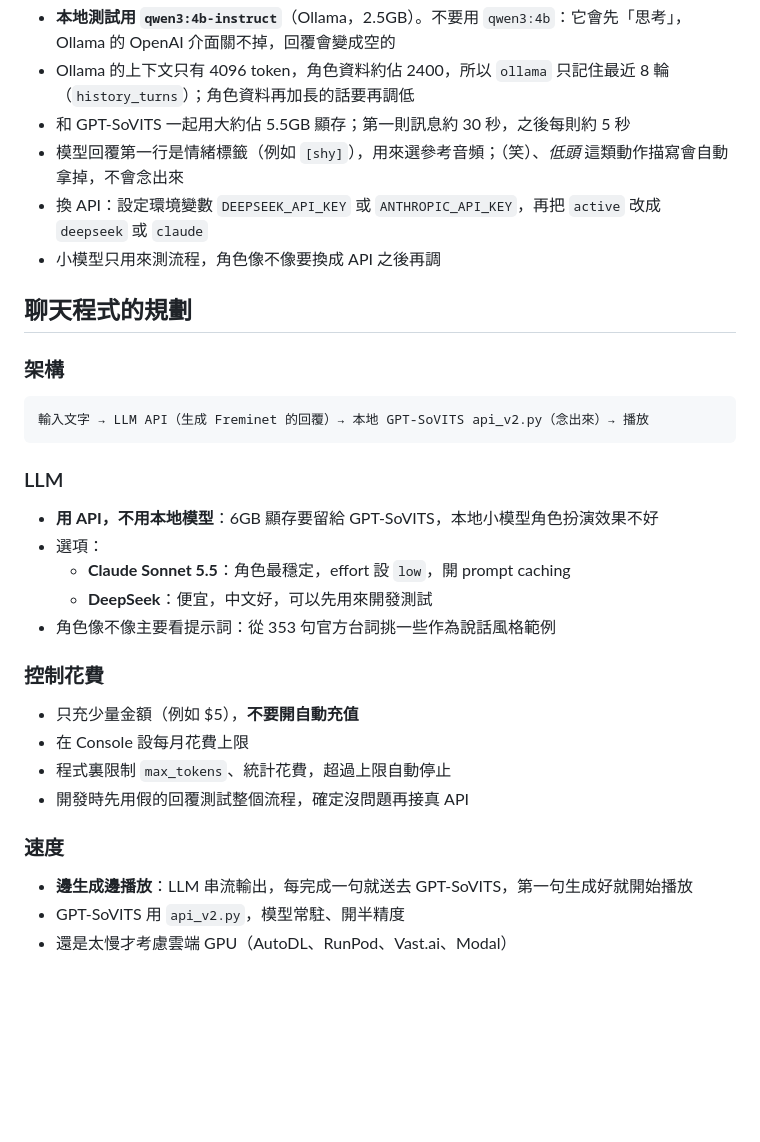
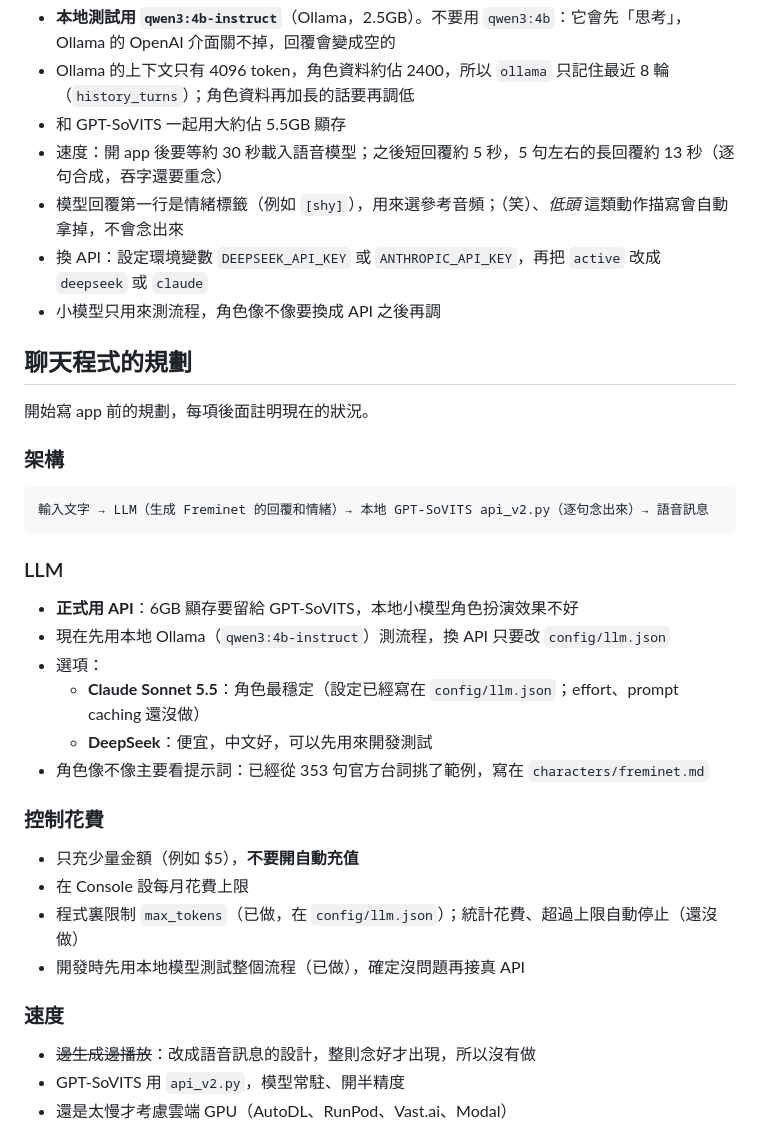
Before and after one commit to jeremypangdv/genshin-project, a Markdown page: README.md, the part around the change. Drawn GitHub-style; blank space fills up the shorter version.

Commit message:
Bring the README's chat plan in line with what was built
Mark which planned items are done, not done yet, or dropped (streaming
playback doesn't fit voice messages), and update reply times now that
sentences are synthesized one by one.

Co-Authored-By: Claude Opus 5.5 <noreply@anthropic.com>

````diff
--- a/README.md
+++ b/README.md
@@ -176,37 +176,41 @@ python scripts/app.py
 
 - **本地測試用 `qwen3:4b-instruct`**（Ollama，2.5GB）。不要用 `qwen3:4b`：它會先「思考」，Ollama 的 OpenAI 介面關不掉，回覆會變成空的
 - Ollama 的上下文只有 4096 token，角色資料約佔 2400，所以 `ollama` 只記住最近 8 輪（`history_turns`）；角色資料再加長的話要再調低
-- 和 GPT-SoVITS 一起用大約佔 5.5GB 顯存；第一則訊息約 30 秒，之後每則約 5 秒
+- 和 GPT-SoVITS 一起用大約佔 5.5GB 顯存
+- 速度：開 app 後要等約 30 秒載入語音模型；之後短回覆約 5 秒，5 句左右的長回覆約 13 秒（逐句合成，吞字還要重念）
 - 模型回覆第一行是情緒標籤（例如 `[shy]`），用來選參考音頻；（笑）、*低頭* 這類動作描寫會自動拿掉，不會念出來
 - 換 API：設定環境變數 `DEEPSEEK_API_KEY` 或 `ANTHROPIC_API_KEY`，再把 `active` 改成 `deepseek` 或 `claude`
 - 小模型只用來測流程，角色像不像要換成 API 之後再調
 
 ## 聊天程式的規劃
 
+開始寫 app 前的規劃，每項後面註明現在的狀況。
+
 ### 架構
 
 ```
-輸入文字 → LLM API（生成 Freminet 的回覆）→ 本地 GPT-SoVITS api_v2.py（念出來）→ 播放
+輸入文字 → LLM（生成 Freminet 的回覆和情緒）→ 本地 GPT-SoVITS api_v2.py（逐句念出來）→ 語音訊息
 ```
 
 ### LLM
 
-- **用 API，不用本地模型**：6GB 顯存要留給 GPT-SoVITS，本地小模型角色扮演效果不好
+- **正式用 API**：6GB 顯存要留給 GPT-SoVITS，本地小模型角色扮演效果不好
+- 現在先用本地 Ollama（`qwen3:4b-instruct`）測流程，換 API 只要改 `config/llm.json`
 - 選項：
-  - **Claude Sonnet 5.5**：角色最穩定，effort 設 `low`，開 prompt caching
+  - **Claude Sonnet 5.5**：角色最穩定（設定已經寫在 `config/llm.json`；effort、prompt caching 還沒做）
   - **DeepSeek**：便宜，中文好，可以先用來開發測試
-- 角色像不像主要看提示詞：從 353 句官方台詞挑一些作為說話風格範例
+- 角色像不像主要看提示詞：已經從 353 句官方台詞挑了範例，寫在 `characters/freminet.md`
 
 ### 控制花費
 
 - 只充少量金額（例如 $5），**不要開自動充值**
 - 在 Console 設每月花費上限
-- 程式裏限制 `max_tokens`、統計花費，超過上限自動停止
-- 開發時先用假的回覆測試整個流程，確定沒問題再接真 API
+- 程式裏限制 `max_tokens`（已做，在 `config/llm.json`）；統計花費、超過上限自動停止（還沒做）
+- 開發時先用本地模型測試整個流程（已做），確定沒問題再接真 API
 
 ### 速度
 
-- **邊生成邊播放**：LLM 串流輸出，每完成一句就送去 GPT-SoVITS，第一句生成好就開始播放
+- ~~邊生成邊播放~~：改成語音訊息的設計，整則念好才出現，所以沒有做
 - GPT-SoVITS 用 `api_v2.py`，模型常駐、開半精度
 - 還是太慢才考慮雲端 GPU（AutoDL、RunPod、Vast.ai、Modal）
 
````
